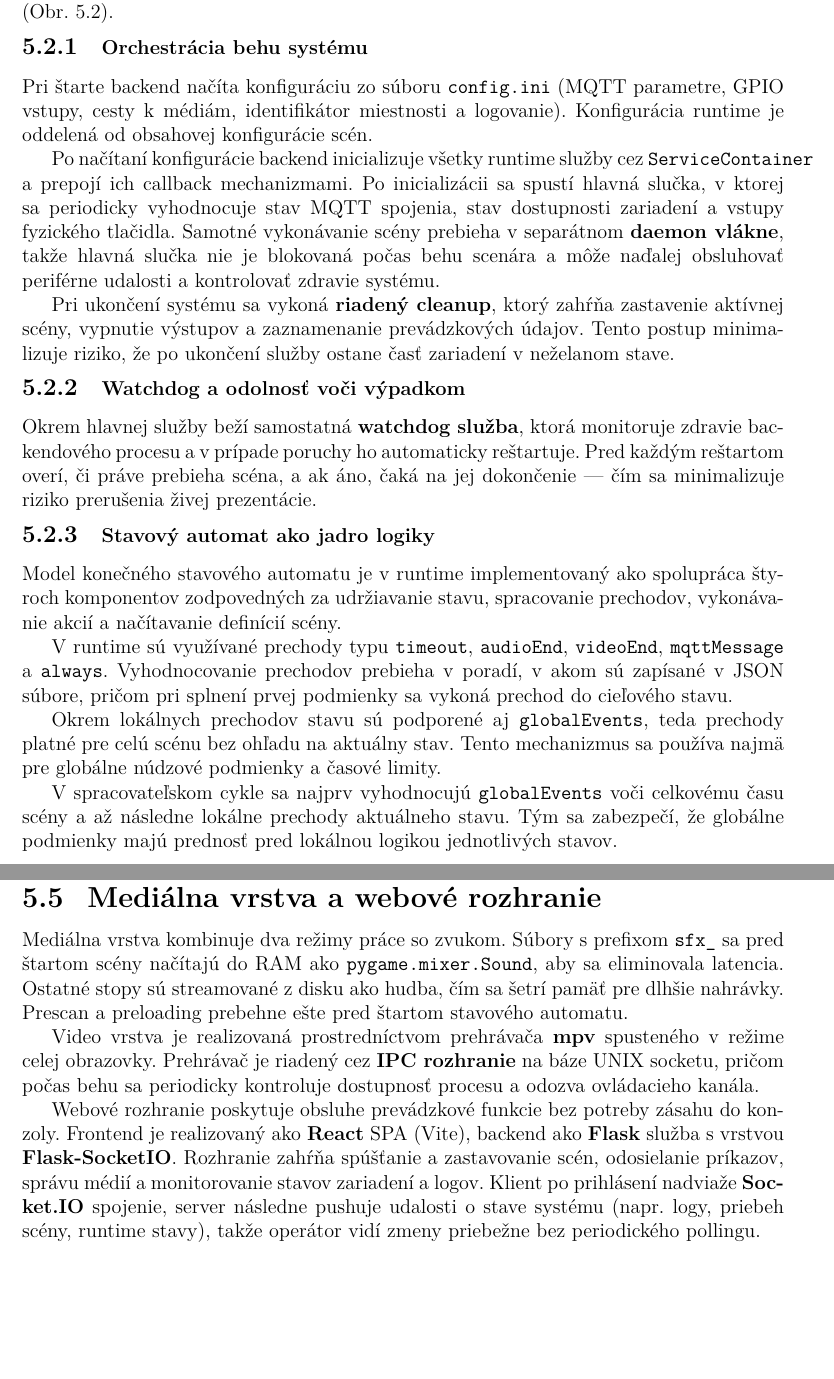
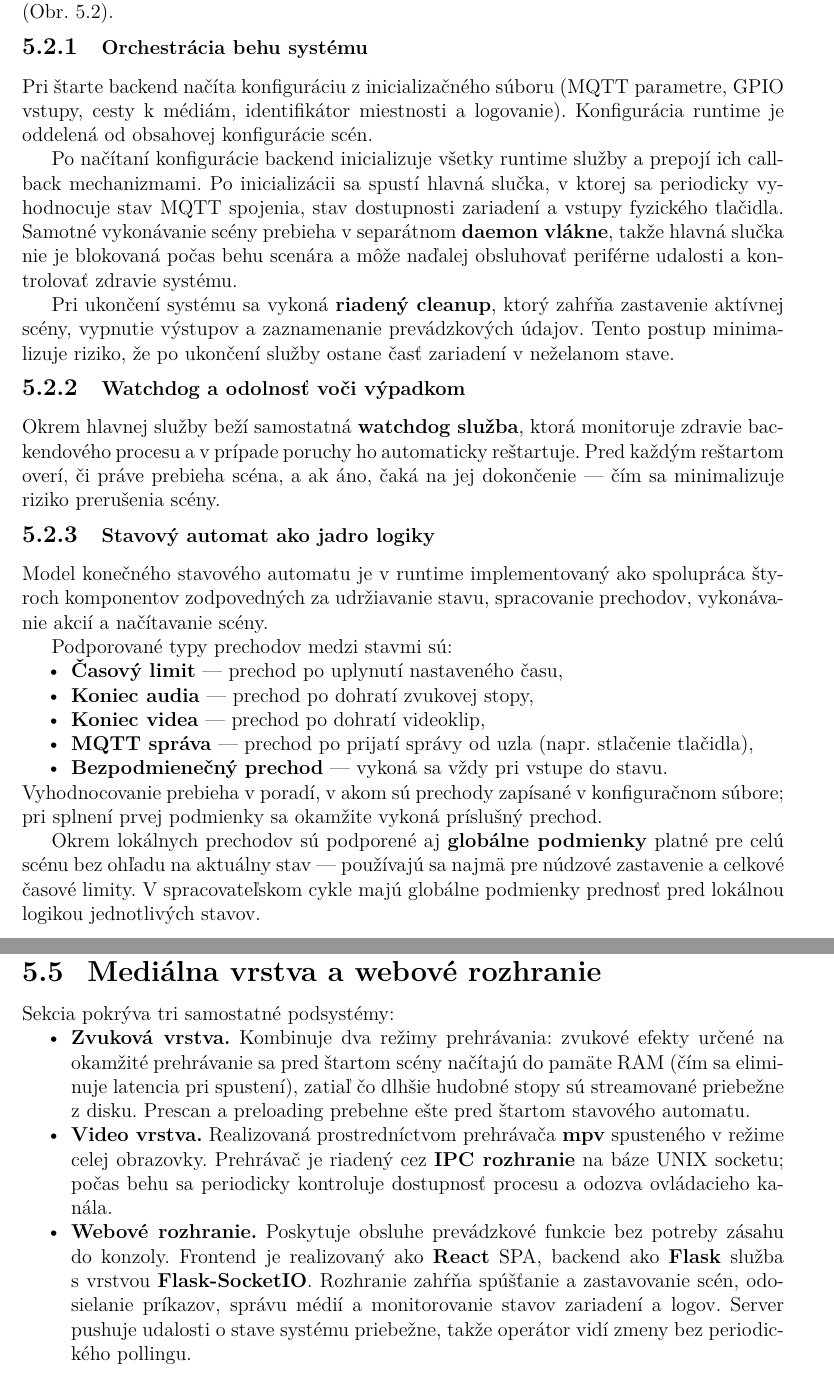
Before and after one commit to Wadanator/BakalarkaText, a LaTeX thesis (diplomka.tex, which reads chapters/Implementacia_sw.tex): two parts of pages 31 and 38 of 53 before the commit and two parts of pages 31 and 38 of 54 after it, joined at a grey line, cut so that both start at the same text, the shorter picture padded with empty space. Compiled offline with pdfLaTeX.

Commit message:
SW PROGRESS

```diff
--- a/chapters/Implementacia_sw.tex
+++ b/chapters/Implementacia_sw.tex
@@ -41,13 +41,13 @@ celý životný cyklus behu scény (Obr.~\ref{fig:sw_backend_lifecycle}).
 \subsection{Orchestrácia behu systému}
 \label{SWOrchestracia}
 
-Pri štarte backend načíta konfiguráciu zo súboru \texttt{config.ini}
+Pri štarte backend načíta konfiguráciu z~inicializačného súboru
 (MQTT parametre, GPIO vstupy, cesty k~médiám, identifikátor
 miestnosti a~logovanie). Konfigurácia runtime je oddelená
 od obsahovej konfigurácie scén.
 
 Po načítaní konfigurácie backend inicializuje všetky runtime služby
-cez \texttt{ServiceContainer} a~prepojí ich callback mechanizmami.
+a~prepojí ich callback mechanizmami.
 Po inicializácii sa spustí hlavná slučka, v~ktorej sa
 periodicky vyhodnocuje stav MQTT spojenia, stav dostupnosti
 zariadení a~vstupy fyzického tlačidla. Samotné vykonávanie
@@ -74,29 +74,31 @@ Okrem hlavnej služby beží samostatná \textbf{watchdog služba}, ktorá
 monitoruje zdravie backendového procesu a~v~prípade poruchy ho
 automaticky reštartuje. Pred každým reštartom overí, či práve
 prebieha scéna, a~ak áno, čaká na jej dokončenie --- čím sa
-minimalizuje riziko prerušenia živej prezentácie.
+minimalizuje riziko prerušenia scény.
 
 \subsection{Stavový automat ako jadro logiky}
 \label{SWFSM}
 
 Model konečného stavového automatu je v~runtime implementovaný
 ako spolupráca štyroch komponentov zodpovedných za udržiavanie stavu,
-spracovanie prechodov, vykonávanie akcií a~načítavanie definícií scény.
+spracovanie prechodov, vykonávanie akcií a~načítavanie scény.
 
-V~runtime sú využívané prechody typu \texttt{timeout},
-\texttt{audioEnd}, \texttt{videoEnd}, \texttt{mqttMessage}
-a~\texttt{always}. Vyhodnocovanie prechodov prebieha
-v~poradí, v~akom sú zapísané v~JSON súbore, pričom
-pri splnení prvej podmienky sa vykoná prechod do cieľového stavu.
+Podporované typy prechodov medzi stavmi sú:
+\begin{itemize}
+    \item \textbf{Časový limit} --- prechod po uplynutí nastaveného času,
+    \item \textbf{Koniec audia} --- prechod po dohratí zvukovej stopy,
+    \item \textbf{Koniec videa} --- prechod po dohratí videoklip,
+    \item \textbf{MQTT správa} --- prechod po prijatí správy od uzla (napr. stlačenie tlačidla),
+    \item \textbf{Bezpodmienečný prechod} --- vykoná sa vždy pri vstupe do stavu.
+\end{itemize}
+Vyhodnocovanie prebieha v~poradí, v~akom sú prechody zapísané
+v~konfiguračnom súbore; pri splnení prvej podmienky sa okamžite
+vykoná príslušný prechod.
 
-Okrem lokálnych prechodov stavu sú podporené aj
-\texttt{globalEvents}, teda prechody platné pre celú scénu
-bez ohľadu na aktuálny stav. Tento mechanizmus sa používa
-najmä pre globálne núdzové podmienky a~časové limity.
-
-V~spracovateľskom cykle sa najprv vyhodnocujú \texttt{globalEvents}
-voči celkovému času scény a~až následne lokálne prechody aktuálneho
-stavu. Tým sa zabezpečí, že globálne podmienky majú prednosť
+Okrem lokálnych prechodov sú podporené aj \textbf{globálne podmienky}
+platné pre celú scénu bez ohľadu na aktuálny stav --- používajú sa
+najmä pre núdzové zastavenie a~celkové časové limity.
+V~spracovateľskom cykle majú globálne podmienky prednosť
 pred lokálnou logikou jednotlivých stavov.
 
 \begin{figure}[p]
@@ -203,29 +205,34 @@ propagované do webového dashboardu cez \textbf{WebSocket}.
 \section{Mediálna vrstva a~webové rozhranie}
 \label{SWMediaWeb}
 
-Mediálna vrstva kombinuje dva režimy práce so zvukom.
-Súbory s~prefixom \texttt{sfx\_} sa pred štartom scény načítajú
-do RAM ako \texttt{pygame.mixer.Sound}, aby sa eliminovala latencia.
-Ostatné stopy sú streamované z~disku ako hudba, čím sa šetrí
-pamäť pre dlhšie nahrávky. Prescan a~preloading prebehne ešte
-pred štartom stavového automatu.
+Sekcia pokrýva tri samostatné podsystémy:
 
-Video vrstva je realizovaná prostredníctvom prehrávača
-\textbf{mpv} spusteného v~režime celej obrazovky.
-Prehrávač je riadený cez \textbf{IPC rozhranie} na báze
-UNIX socketu, pričom počas behu sa periodicky kontroluje
-dostupnosť procesu a~odozva ovládacieho kanála.
+\begin{itemize}
+    \item \textbf{Zvuková vrstva.}
+        Kombinuje dva režimy prehrávania: zvukové efekty určené
+        na okamžité prehrávanie sa pred štartom scény načítajú
+        do pamäte RAM (čím sa eliminuje latencia pri spustení),
+        zatiaľ čo dlhšie hudobné stopy sú streamované priebežne
+        z~disku. Prescan a~preloading prebehne ešte pred štartom
+        stavového automatu.
 
-Webové rozhranie poskytuje obsluhe prevádzkové funkcie
-bez potreby zásahu do konzoly. Frontend je realizovaný ako
-\textbf{React} SPA (Vite), backend ako \textbf{Flask} služba
-s~vrstvou \textbf{Flask-SocketIO}. Rozhranie zahŕňa
-spúšťanie a~zastavovanie scén, odosielanie príkazov,
-správu médií a~monitorovanie stavov zariadení a~logov.
-Klient po prihlásení nadviaže \textbf{Socket.IO} spojenie,
-server následne pushuje udalosti o~stave systému
-(napr. logy, priebeh scény, runtime stavy), takže
-operátor vidí zmeny priebežne bez periodického pollingu.
+    \item \textbf{Video vrstva.}
+        Realizovaná prostredníctvom prehrávača \textbf{mpv}
+        spusteného v~režime celej obrazovky. Prehrávač je riadený
+        cez \textbf{IPC rozhranie} na báze UNIX socketu; počas
+        behu sa periodicky kontroluje dostupnosť procesu
+        a~odozva ovládacieho kanála.
+
+    \item \textbf{Webové rozhranie.}
+        Poskytuje obsluhe prevádzkové funkcie bez potreby zásahu
+        do konzoly. Frontend je realizovaný ako \textbf{React} SPA,
+        backend ako \textbf{Flask} služba s~vrstvou
+        \textbf{Flask-SocketIO}. Rozhranie zahŕňa spúšťanie
+        a~zastavovanie scén, odosielanie príkazov, správu médií
+        a~monitorovanie stavov zariadení a~logov. Server pushuje
+        udalosti o~stave systému priebežne, takže operátor vidí
+        zmeny bez periodického pollingu.
+\end{itemize}
 
 \begin{figure}[htbp]
     \centering
```
Also changed, not shown: TO DO/Todo.md (+1 -18 lines), chapters/Experimenty.tex (+11 -4 lines), chapters/Implementacia_sw.tex (10 more changed lines), 4 other files.
